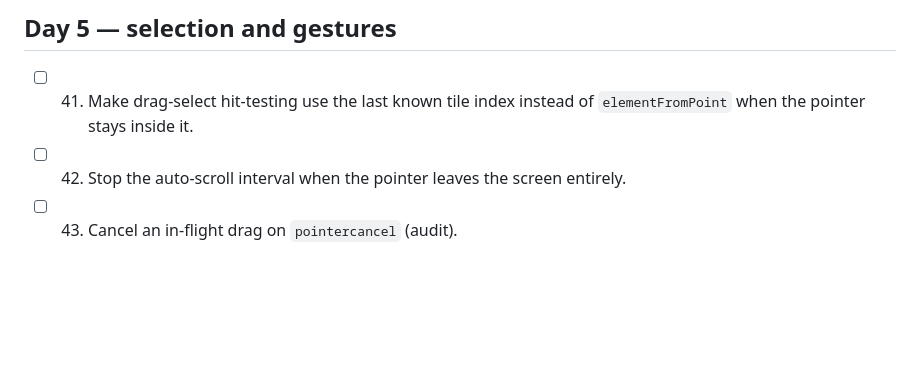
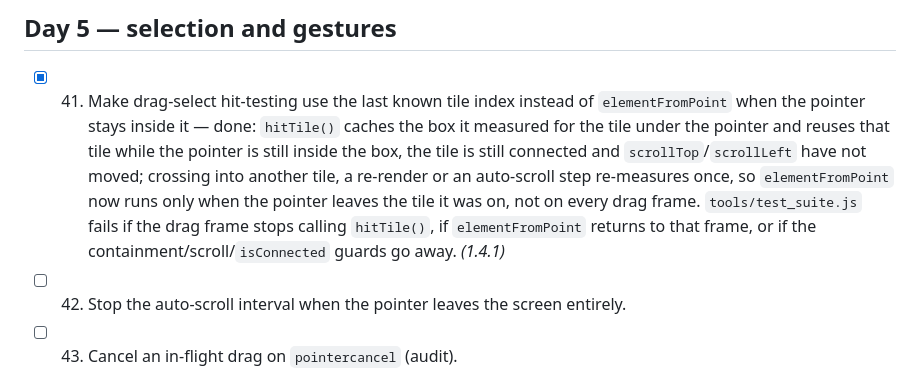
Before and after one commit to technicalnihilist-lgtm/liquid-glass-photos, a Markdown page: OPTIMIZATION_PLAN.md, the part around the change. Drawn GitHub-style; blank space fills up the shorter version.

Commit message:
perf(drag-select): reuse the last hit-tested tile while the pointer stays in it (1.4.1)

```diff
--- a/OPTIMIZATION_PLAN.md
+++ b/OPTIMIZATION_PLAN.md
@@ -84,7 +84,7 @@ Legend: `[ ]` todo, `[x]` done (with the version it shipped in).
 
 ## Day 5 — selection and gestures
 
-- [ ] 41. Make drag-select hit-testing use the last known tile index instead of `elementFromPoint` when the pointer stays inside it.
+- [x] 41. Make drag-select hit-testing use the last known tile index instead of `elementFromPoint` when the pointer stays inside it — done: `hitTile()` caches the box it measured for the tile under the pointer and reuses that tile while the pointer is still inside the box, the tile is still connected and `scrollTop`/`scrollLeft` have not moved; crossing into another tile, a re-render or an auto-scroll step re-measures once, so `elementFromPoint` now runs only when the pointer leaves the tile it was on, not on every drag frame. `tools/test_suite.js` fails if the drag frame stops calling `hitTile()`, if `elementFromPoint` returns to that frame, or if the containment/scroll/`isConnected` guards go away. *(1.4.1)*
 - [ ] 42. Stop the auto-scroll interval when the pointer leaves the screen entirely.
 - [ ] 43. Cancel an in-flight drag on `pointercancel` (audit).
 - [ ] 44. Prevent drag-select from starting on a tap (only after 6 px of movement).
```
